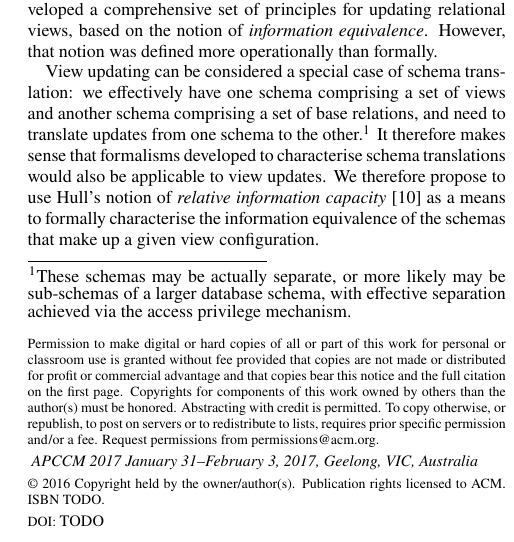
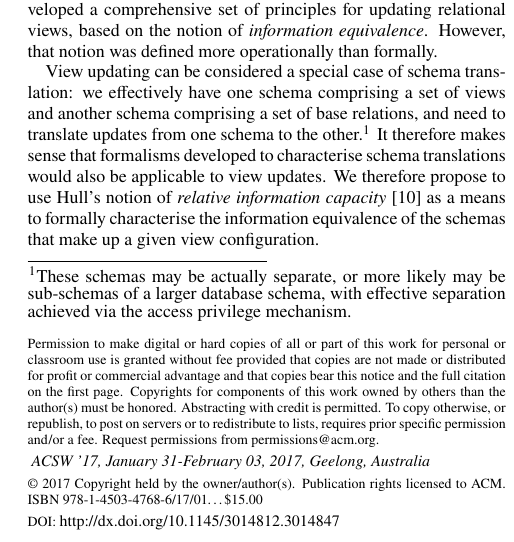
Before and after one commit to nstanger/Publications, a LaTeX paper (APCCM2017_Stanger.tex): part of one column of page 1 of 10, cut so that both start at the same text. Compiled offline with pdfLaTeX; a LaTeX package or settings file that is missing is left out.

Commit message:
• Inserted ACM-provided copyright, ISBN, and DOI.

```diff
--- a/APCCM2017_Stanger.tex
+++ b/APCCM2017_Stanger.tex
@@ -205,18 +205,18 @@
 
 \begin{document}
 
+\CopyrightYear{2017}
 \setcopyright{acmlicensed}
-\conferenceinfo{APCCM 2017}{January 31--February 3, 2017, Geelong, VIC, Australia}
-\doi{TODO}
-\isbn{TODO}
+\conferenceinfo{ACSW '17,}{January 31-February 03, 2017, Geelong, Australia}
+\isbn{978-1-4503-4768-6/17/01}\acmPrice{\$15.00}
+\doi{http://dx.doi.org/10.1145/3014812.3014847}
 
 \title{Characterising relational view updates \\ using relative information capacity}
 
 \numberofauthors{1}
 \author{
 \alignauthor Nigel Stanger \\
-    \affaddr{Department of Information Science}\\
-    \affaddr{University of Otago}\\
+    \affaddr{Department of Information Science, University of Otago}\\
     \affaddr{Dunedin, New Zealand}\\
     \email{nigel.stanger@otago.ac.nz}
 }
```
